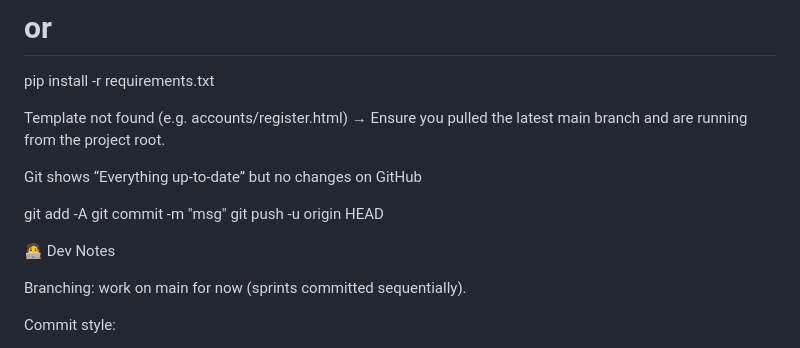
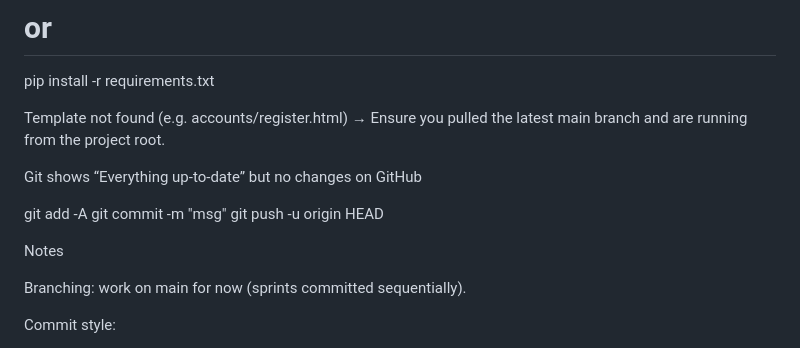
Before and after one commit to justinbs/HireLinkPH, a Markdown page: README.md, the part around one of its changes. Rendered like a GitHub page.

```diff
--- a/README.md
+++ b/README.md
@@ -162,7 +162,7 @@ git add -A
 git commit -m "msg"
 git push -u origin HEAD
 
-🧑‍💻 Dev Notes
+Notes
 
 Branching: work on main for now (sprints committed sequentially).
 
```
Also changed, not shown: other parts of README.md (+6 -6 lines).
